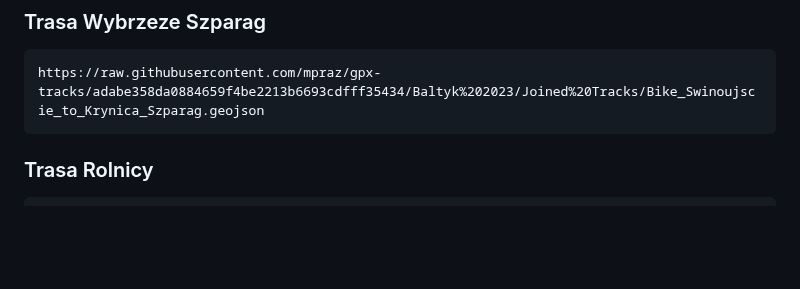
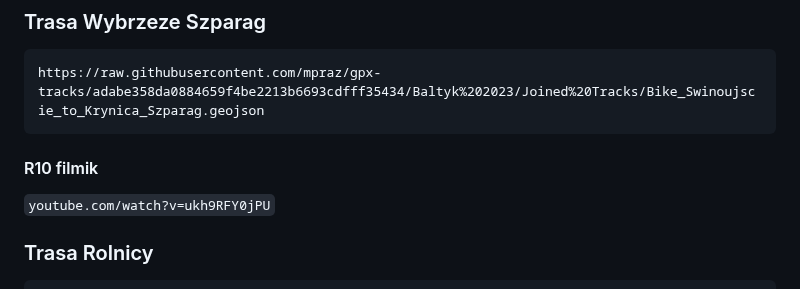
Before and after one commit to mpraz/gpx-tracks, a Markdown page: README.md, the part around the change. Rendered like a GitHub page; blank space fills up the shorter version.

````diff
--- a/README.md
+++ b/README.md
@@ -101,6 +101,8 @@ https://raw.githubusercontent.com/mpraz/gpx-tracks/14e9ead714be14fcd25ccff448110
 ```
 https://raw.githubusercontent.com/mpraz/gpx-tracks/adabe358da0884659f4be2213b6693cdfff35434/Baltyk%202023/Joined%20Tracks/Bike_Swinoujscie_to_Krynica_Szparag.geojson
 ```
+#### R10 filmik
+```youtube.com/watch?v=ukh9RFY0jPU```
 
 ### Trasa Rolnicy
 ```
````
